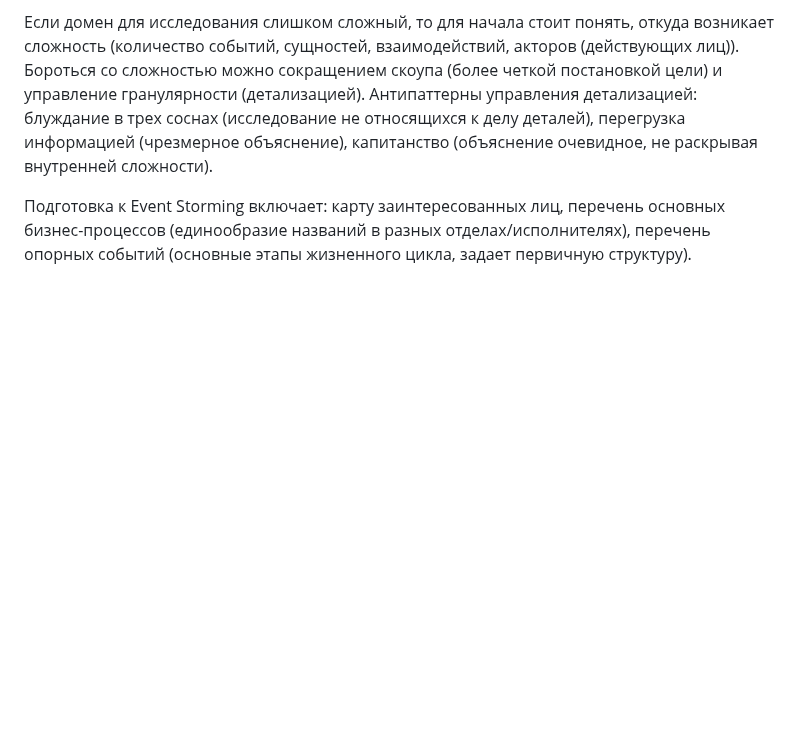
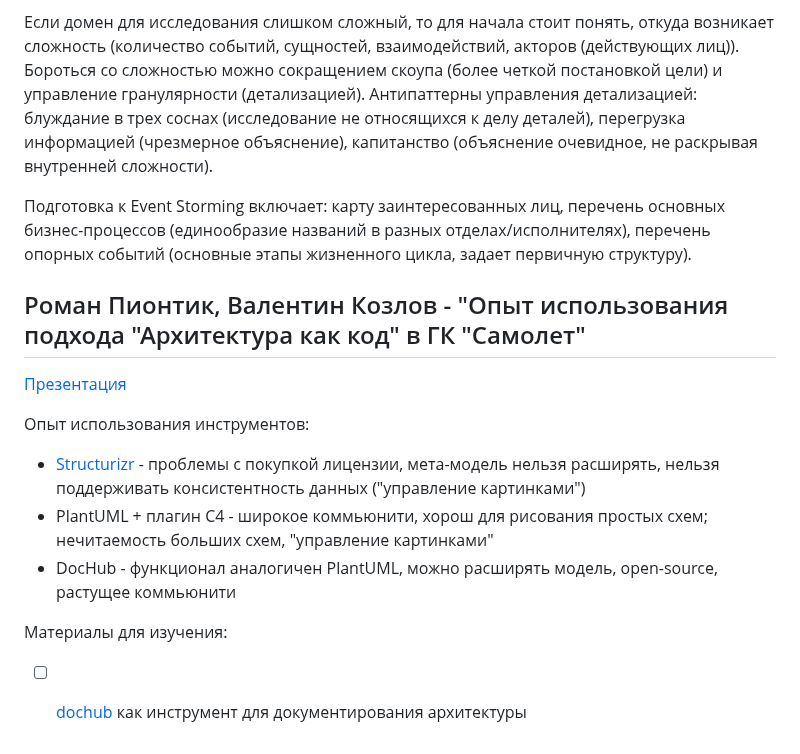
Before and after one commit to kuznetsovvj/education, a Markdown page: conference/archdays2023.md, the part around the change. Drawn GitHub-style; blank space fills up the shorter version.

Commit message:
archdays2023

```diff
--- a/conference/archdays2023.md
+++ b/conference/archdays2023.md
@@ -33,3 +33,17 @@ C чего начать EventStorming: постановка цели, опред
 Если домен для исследования слишком сложный, то для начала стоит понять, откуда возникает сложность (количество событий, сущностей, взаимодействий, акторов (действующих лиц)). Бороться со сложностью можно сокращением скоупа (более четкой постановкой цели) и управление гранулярности (детализацией). Антипаттерны управления детализацией: блуждание в трех соснах (исследование не относящихся к делу деталей), перегрузка информацией (чрезмерное объяснение), капитанство (объяснение очевидное, не раскрывая внутренней сложности).
 
 Подготовка к Event Storming включает: карту заинтересованных лиц, перечень основных бизнес-процессов (единообразие названий в разных отделах/исполнителях), перечень опорных событий (основные этапы жизненного цикла, задает первичную структуру).
+
+## Роман Пионтик, Валентин Козлов - "Опыт использования подхода "Архитектура как код" в ГК "Самолет"
+
+[Презентация](https://drive.google.com/file/d/1uL1K414maSw-9Tvx7l3A1lzhX2o4_O-f/view?usp=drive_link)
+
+Опыт использования инструментов:
+
+- [Structurizr](https://structurizr.com/) - проблемы с покупкой лицензии, мета-модель нельзя расширять, нельзя поддерживать консистентность данных ("управление картинками")
+- PlantUML + плагин C4 - широкое коммьюнити, хорош для рисования простых схем; нечитаемость больших схем, "управление картинками"
+- DocHub - функционал аналогичен PlantUML, можно расширять модель, open-source, растущее коммьюнити
+
+Материалы для изучения:
+
+- [ ] [dochub](https://dochub.info/) как инструмент для документирования архитектуры
```
